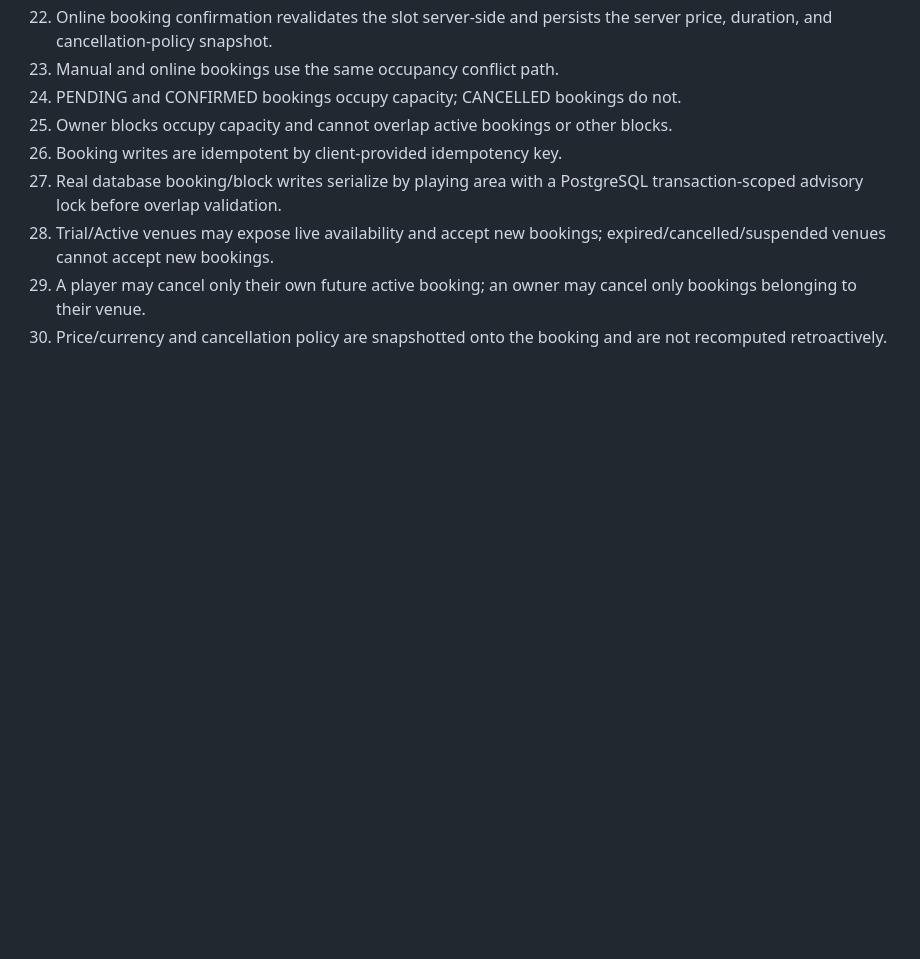
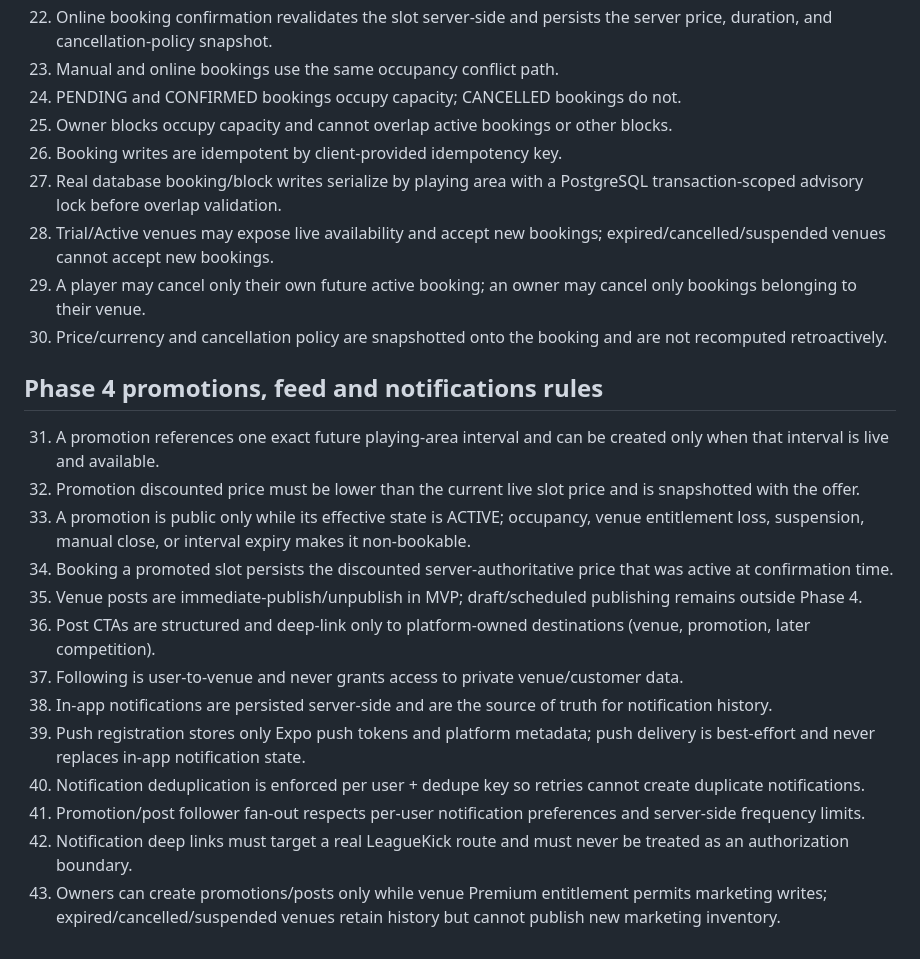
Before and after one commit to Alisina137/futsal, a Markdown page: docs/DOMAIN-RULES.md, the part around the change. GitHub-like rendering; blank space fills up the shorter version.

Commit message:
docs: add Phase 4 domain rules

```diff
--- a/docs/DOMAIN-RULES.md
+++ b/docs/DOMAIN-RULES.md
@@ -36,3 +36,20 @@ This document records implementation-level domain rules that are authoritative i
 28. Trial/Active venues may expose live availability and accept new bookings; expired/cancelled/suspended venues cannot accept new bookings.
 29. A player may cancel only their own future active booking; an owner may cancel only bookings belonging to their venue.
 30. Price/currency and cancellation policy are snapshotted onto the booking and are not recomputed retroactively.
+
+
+## Phase 4 promotions, feed and notifications rules
+
+31. A promotion references one exact future playing-area interval and can be created only when that interval is live and available.
+32. Promotion discounted price must be lower than the current live slot price and is snapshotted with the offer.
+33. A promotion is public only while its effective state is ACTIVE; occupancy, venue entitlement loss, suspension, manual close, or interval expiry makes it non-bookable.
+34. Booking a promoted slot persists the discounted server-authoritative price that was active at confirmation time.
+35. Venue posts are immediate-publish/unpublish in MVP; draft/scheduled publishing remains outside Phase 4.
+36. Post CTAs are structured and deep-link only to platform-owned destinations (venue, promotion, later competition).
+37. Following is user-to-venue and never grants access to private venue/customer data.
+38. In-app notifications are persisted server-side and are the source of truth for notification history.
+39. Push registration stores only Expo push tokens and platform metadata; push delivery is best-effort and never replaces in-app notification state.
+40. Notification deduplication is enforced per user + dedupe key so retries cannot create duplicate notifications.
+41. Promotion/post follower fan-out respects per-user notification preferences and server-side frequency limits.
+42. Notification deep links must target a real LeagueKick route and must never be treated as an authorization boundary.
+43. Owners can create promotions/posts only while venue Premium entitlement permits marketing writes; expired/cancelled/suspended venues retain history but cannot publish new marketing inventory.
```
